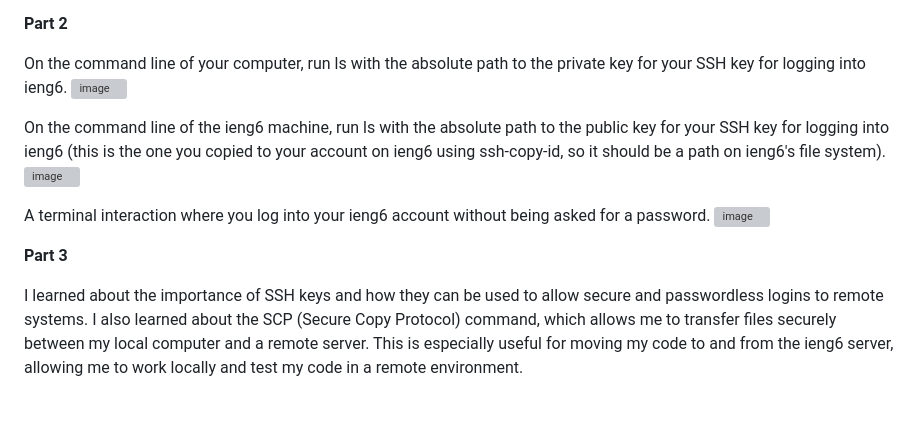
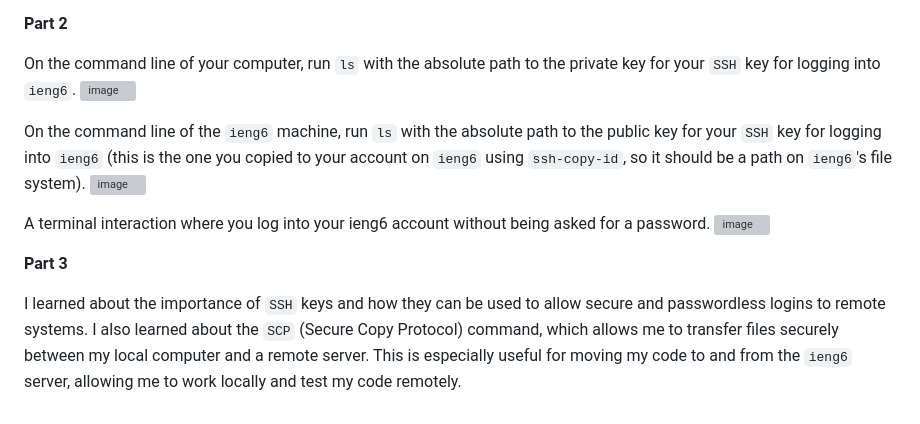
Before and after one commit to XiaoFengLin123/cse15l-lab-report2, a Markdown page: index.md, the part around the change. GitHub-like rendering; grey boxes are pictures that could not be loaded.

```diff
--- a/index.md
+++ b/index.md
@@ -70,10 +70,10 @@ Following this specific request, we concatenate `Jake From StateFarm: Hi, my nam
 
 **Part 2**
 
-On the command line of your computer, run ls with the absolute path to the private key for your SSH key for logging into ieng6.
+On the command line of your computer, run `ls` with the absolute path to the private key for your `SSH` key for logging into `ieng6`.
 ![image](https://github.com/XiaoFengLin123/cse15l-lab-report2/assets/146484956/ddc24d7a-c7f7-4680-83b9-a905251bf67a)
 
-On the command line of the ieng6 machine, run ls with the absolute path to the public key for your SSH key for logging into ieng6 (this is the one you copied to your account on ieng6 using ssh-copy-id, so it should be a path on ieng6's file system).
+On the command line of the `ieng6` machine, run `ls` with the absolute path to the public key for your `SSH` key for logging into `ieng6` (this is the one you copied to your account on `ieng6` using `ssh-copy-id`, so it should be a path on `ieng6`'s file system).
 ![image](https://github.com/XiaoFengLin123/cse15l-lab-report2/assets/146484956/990d27c9-2bed-4865-8865-a9c043f7ec29)
 
 
@@ -82,4 +82,4 @@ A terminal interaction where you log into your ieng6 account without being asked
 
 **Part 3**
 
-I learned about the importance of SSH keys and how they can be used to allow secure and passwordless logins to remote systems. I also learned about the SCP (Secure Copy Protocol) command, which allows me to transfer files securely between my local computer and a remote server. This is especially useful for moving my code to and from the ieng6 server, allowing me  to work locally and test my code in a remote environment.
+I learned about the importance of `SSH` keys and how they can be used to allow secure and passwordless logins to remote systems. I also learned about the `SCP` (Secure Copy Protocol) command, which allows me to transfer files securely between my local computer and a remote server. This is especially useful for moving my code to and from the `ieng6` server, allowing me  to work locally and test my code remotely.
```
